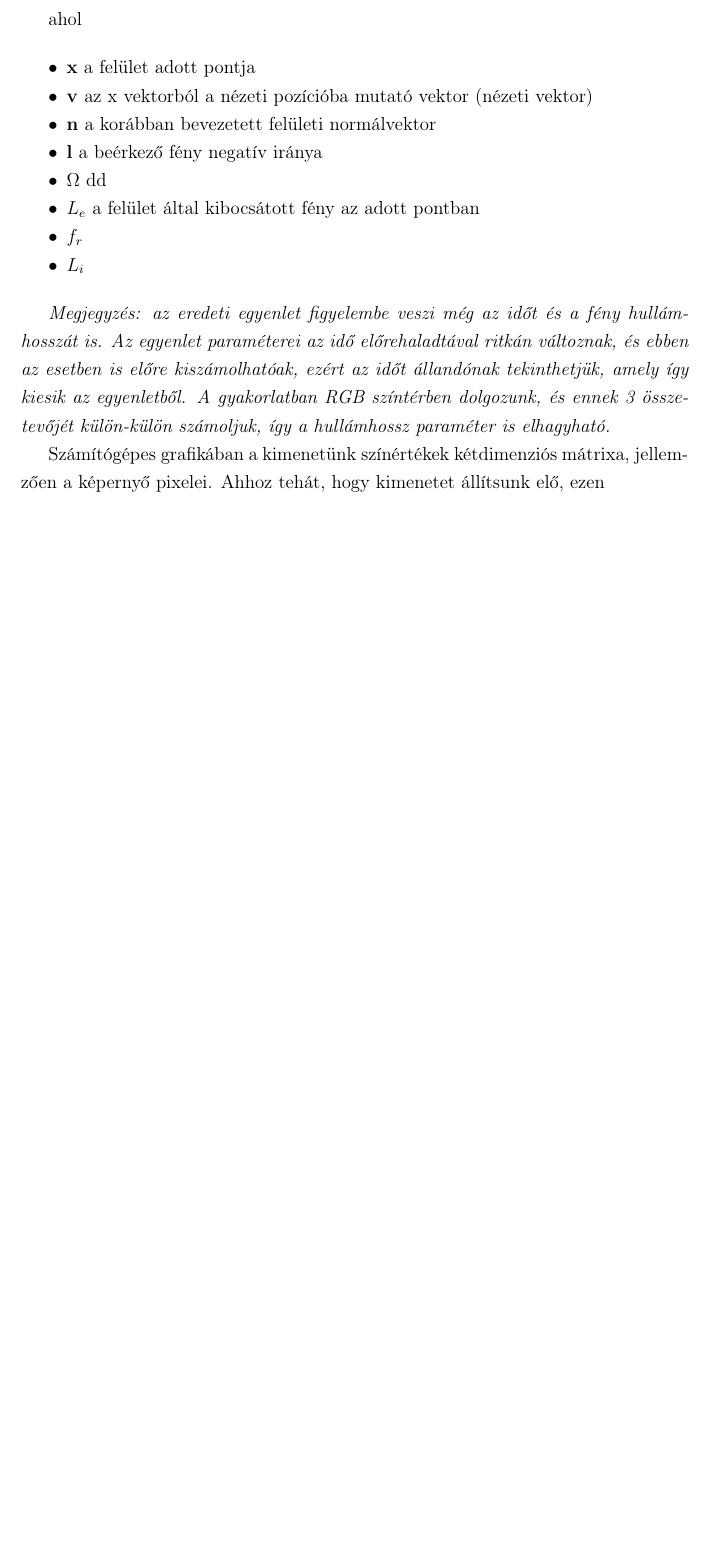
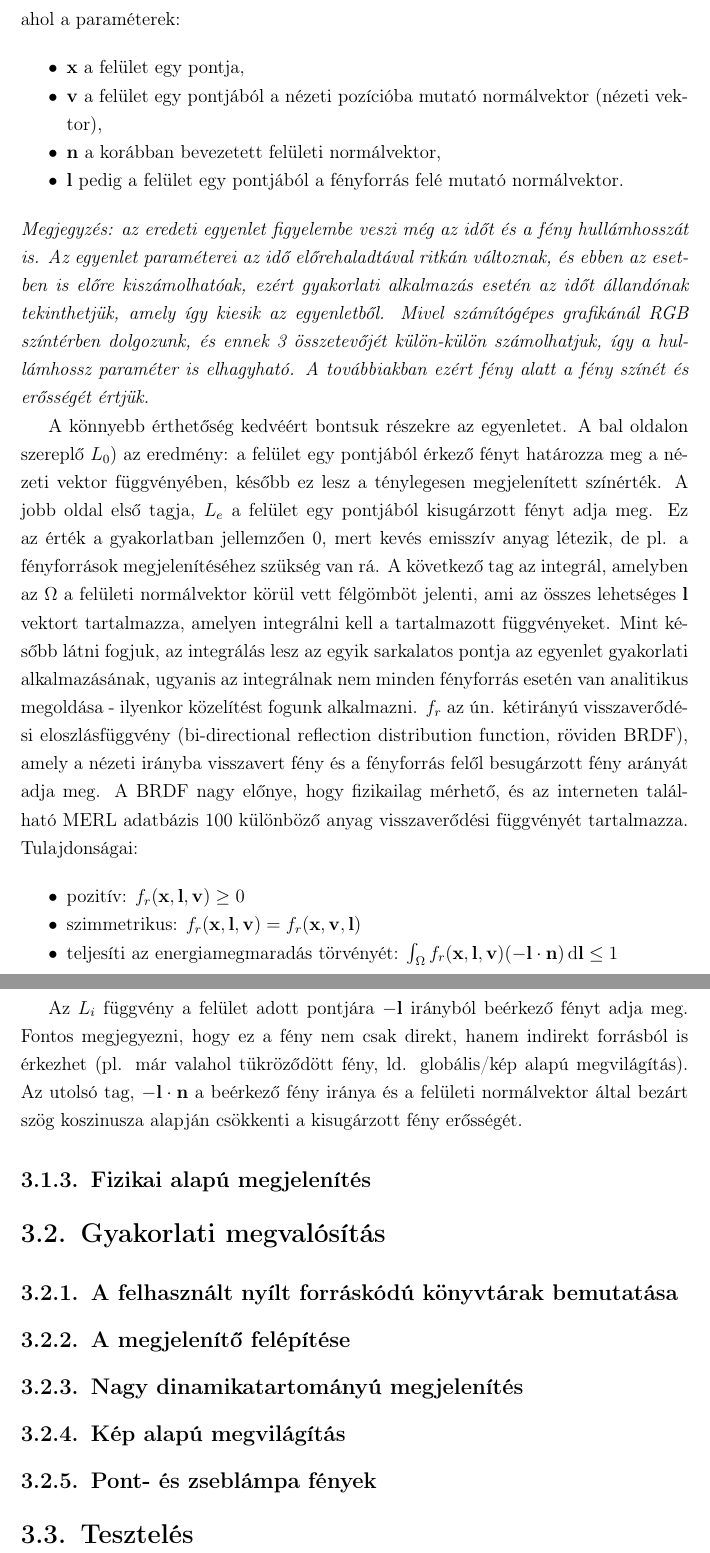
Before and after one commit to yzsolt/szakdolgozat, a LaTeX book (documentation/documentation.tex): part of page 7 of 7 before the commit and two parts of pages 7 and 8 of 8 after it, the two joined at a grey line, cut so that both start at the same text, the shorter picture padded with empty space. Compiled offline with pdfLaTeX.

Commit message:
Updated documentation

```diff
--- a/documentation/documentation.tex
+++ b/documentation/documentation.tex
@@ -128,21 +128,38 @@ A számítógépes grafika egyik alaptételének tekinthető megjelenítési egy
 L_0(\mathbf{x},\mathbf{v}) = L_e(\mathbf{x},\mathbf{v}) + \int_\Omega f_r(\mathbf{x},\mathbf{l},\mathbf{v}) L_i(\mathbf{x},\mathbf{l}) (-\mathbf{l} \cdot \mathbf{n})\,\mathrm{d}\mathbf{l}
 \]
 
-ahol
+\noindent
+ahol a paraméterek:
 
 \begin{itemize}[noitemsep]
-\item \(\mathbf{x}\) a felület adott pontja
-\item \(\mathbf{v}\) az x vektorból a nézeti pozícióba mutató vektor (nézeti vektor)
-\item \(\mathbf{n}\) a korábban bevezetett felületi normálvektor
-\item \(\mathbf{l}\) a beérkező fény negatív iránya
-\item \(\Omega\) dd
-\item \(L_e\) a felület által kibocsátott fény az adott pontban
-\item \(f_r\)
-\item \(L_i\)
+\item \(\mathbf{x}\) a felület egy pontja,
+\item \(\mathbf{v}\) a felület egy pontjából a nézeti pozícióba mutató normálvektor (nézeti vektor),
+\item \(\mathbf{n}\) a korábban bevezetett felületi normálvektor,
+\item \(\mathbf{l}\) pedig a felület egy pontjából a fényforrás felé mutató normálvektor.
 \end{itemize}
 
-\textit{Megjegyzés: az eredeti egyenlet figyelembe veszi még az időt és a fény hullámhosszát is. Az egyenlet paraméterei az idő előrehaladtával ritkán változnak, és ebben az esetben is előre kiszámolhatóak, ezért az időt állandónak tekinthetjük, amely így kiesik az egyenletből. A gyakorlatban RGB színtérben dolgozunk, és ennek 3 összetevőjét külön-külön számoljuk, így a hullámhossz paraméter is elhagyható.}
+\noindent
+\textit{Megjegyzés: az eredeti egyenlet figyelembe veszi még az időt és a fény hullámhosszát is. Az egyenlet paraméterei az idő előrehaladtával ritkán változnak, és ebben az esetben is előre kiszámolhatóak, ezért gyakorlati alkalmazás esetén az időt állandónak tekinthetjük, amely így kiesik az egyenletből. Mivel számítógépes grafikánál RGB színtérben dolgozunk, és ennek 3 összetevőjét külön-külön számolhatjuk, így a hullámhossz paraméter is elhagyható. A továbbiakban ezért fény alatt a fény színét és erősségét értjük.}
 
-Számítógépes grafikában a kimenetünk színértékek kétdimenziós mátrixa, jellemzően a képernyő pixelei. Ahhoz tehát, hogy kimenetet állítsunk elő, ezen
+A könnyebb érthetőség kedvéért bontsuk részekre az egyenletet. A bal oldalon szereplő \(L_0)\) az eredmény: a felület egy pontjából érkező fényt határozza meg a nézeti vektor függvényében, később ez lesz a ténylegesen megjelenített színérték. A jobb oldal első tagja, \(L_e\) a felület egy pontjából kisugárzott fényt adja meg. Ez az érték a gyakorlatban jellemzően 0, mert kevés emisszív anyag létezik, de pl. a fényforrások megjelenítéséhez szükség van rá. A következő tag az integrál, amelyben az \(\Omega\) a felületi normálvektor körül vett félgömböt jelenti, ami az összes lehetséges \(\mathbf{l}\) vektort tartalmazza, amelyen integrálni kell a tartalmazott függvényeket. Mint később látni fogjuk, az integrálás lesz az egyik sarkalatos pontja az egyenlet gyakorlati alkalmazásának, ugyanis az integrálnak nem minden fényforrás esetén van analitikus megoldása - ilyenkor közelítést fogunk alkalmazni. \(f_r\) az ún. kétirányú visszaverődési eloszlásfüggvény (bi-directional reflection distribution function, röviden BRDF), amely a nézeti irányba visszavert fény és a fényforrás felől besugárzott fény arányát adja meg. A BRDF nagy előnye, hogy fizikailag mérhető, és az interneten található MERL adatbázis 100 különböző anyag visszaverődési függvényét tartalmazza. Tulajdonságai:
+
+\begin{itemize}[noitemsep]
+\item pozitív: \(f_r(\mathbf{x},\mathbf{l},\mathbf{v}) \geq 0\)
+\item szimmetrikus: \(f_r(\mathbf{x},\mathbf{l},\mathbf{v}) = f_r(\mathbf{x},\mathbf{v},\mathbf{l})\)
+\item teljesíti az energiamegmaradás törvényét: \(\int_\Omega f_r(\mathbf{x},\mathbf{l},\mathbf{v}) (-\mathbf{l} \cdot \mathbf{n})\,\mathrm{d}\mathbf{l} \leq 1\)
+\end{itemize}
+
+Az \(L_i\) függvény a felület adott pontjára \(-\mathbf{l}\) irányból beérkező fényt adja meg. Fontos megjegyezni, hogy ez a fény nem csak direkt, hanem indirekt forrásból is érkezhet (pl. már valahol tükröződött fény, ld. globális/kép alapú megvilágítás). Az utolsó tag, \(-\mathbf{l} \cdot \mathbf{n}\) a beérkező fény iránya és a felületi normálvektor által bezárt szög koszinusza alapján csökkenti a kisugárzott fény erősségét.
+
+\subsection{Fizikai alapú megjelenítés}
+
+\section{Gyakorlati megvalósítás}
+\subsection{A felhasznált nyílt forráskódú könyvtárak bemutatása}
+\subsection{A megjelenítő felépítése}
+\subsection{Nagy dinamikatartományú megjelenítés}
+\subsection{Kép alapú megvilágítás}
+\subsection{Pont- és zseblámpa fények}
+
+\section{Tesztelés}
 
 \end{document}
```
Also changed, not shown: documentation/documentation.tex (8 more changed lines).
